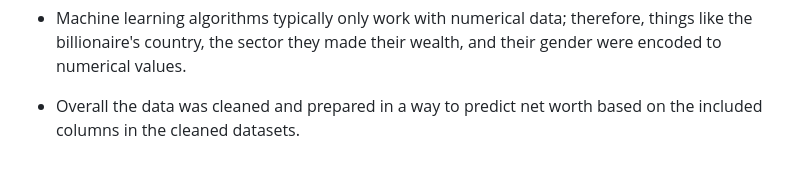
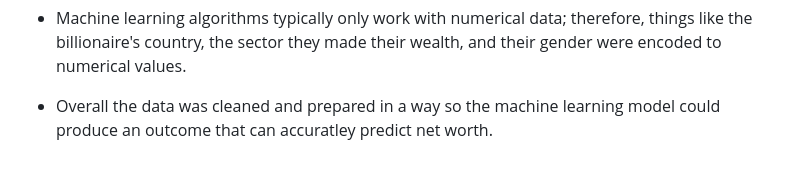
Before and after one commit to SEngel23/Billionaire_Analysis, a Markdown page: README.md, the part around the change. Drawn GitHub-style.

```diff
--- a/README.md
+++ b/README.md
@@ -69,4 +69,4 @@ These questions will be answered in our future analysis.
 
 - Machine learning algorithms typically only work with numerical data; therefore, things like the billionaire's country, the sector they made their wealth, and their gender were encoded to numerical values.
 
-- Overall the data was cleaned and prepared in a way to predict net worth based on the included columns in the cleaned datasets.
+- Overall the data was cleaned and prepared in a way so the machine learning model could produce an outcome that can accuratley predict net worth.
```
